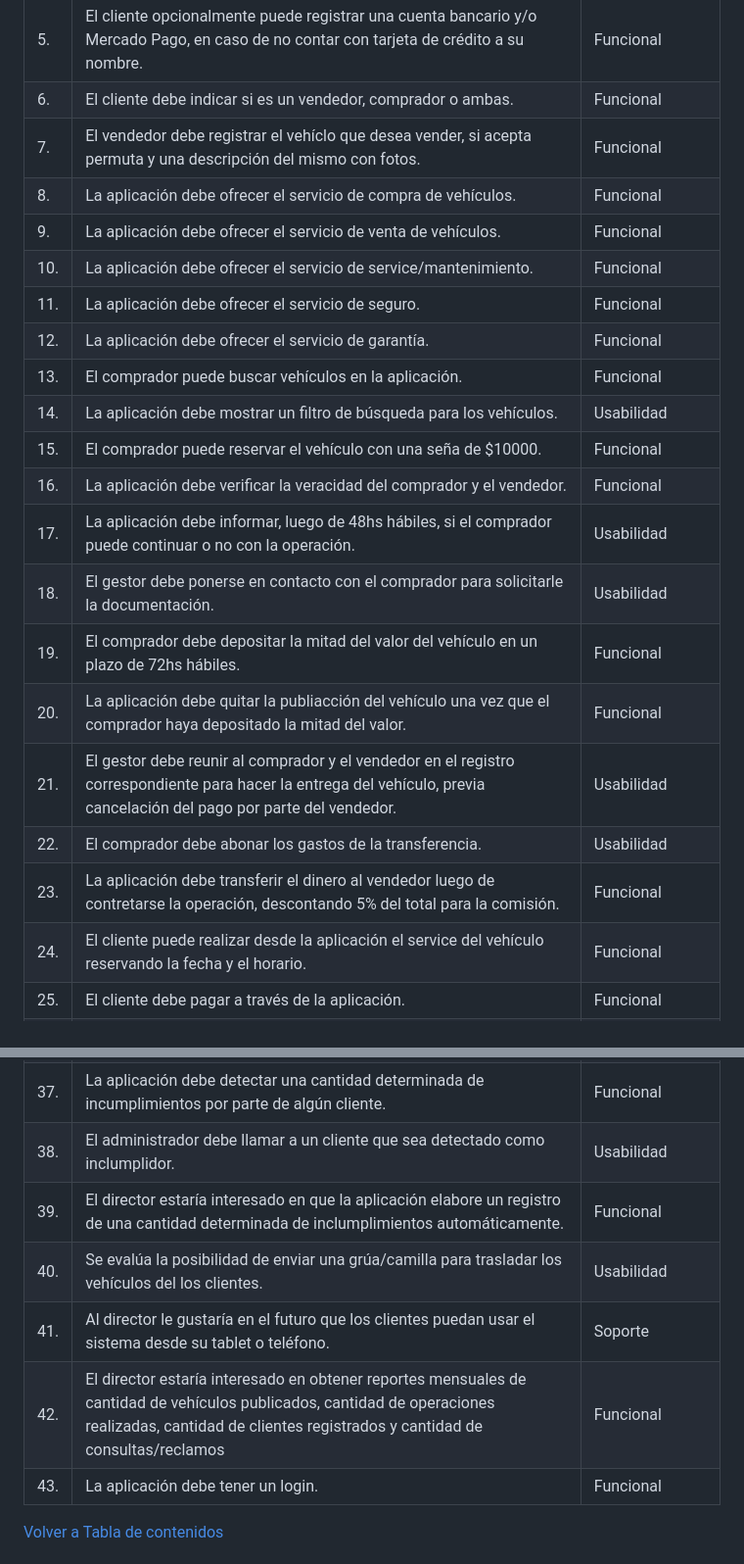
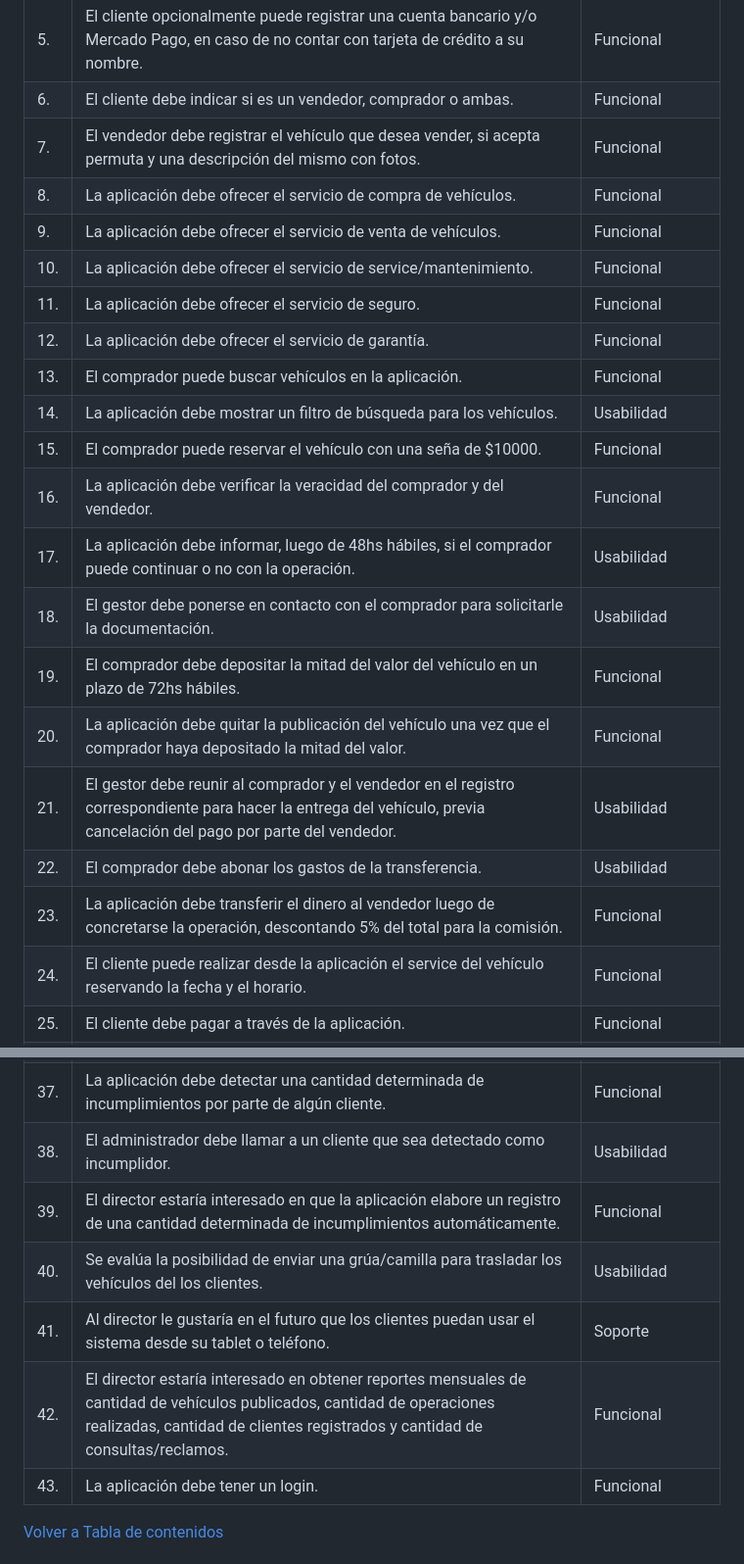
Before and after one commit to elez95/Web-Concesionaria, a Markdown page: README.md, 2 parts joined by grey strips. Shown at 98% size. GitHub-like rendering.

Commit message:
corrección ortografía tabla requerimientos

```diff
--- a/README.md
+++ b/README.md
@@ -200,7 +200,7 @@ El siguiente documento presenta el análisis de requerimientos de la solicitud d
 </tr>
  <tr>
   <td>7.</td>
-  <td>El vendedor debe registrar el vehíclo que desea vender, si acepta permuta y una descripción del mismo con fotos.</td>
+  <td>El vendedor debe registrar el vehículo que desea vender, si acepta permuta y una descripción del mismo con fotos.</td>
   <td>Funcional</td>
 </tr>
  <tr>
@@ -245,7 +245,7 @@ El siguiente documento presenta el análisis de requerimientos de la solicitud d
 </tr>
  <tr>
   <td>16.</td>
-  <td>La aplicación debe verificar la veracidad del comprador y el vendedor.</td>
+  <td>La aplicación debe verificar la veracidad del comprador y del vendedor.</td>
   <td>Funcional</td>
 </tr>
  <tr>
@@ -265,7 +265,7 @@ El siguiente documento presenta el análisis de requerimientos de la solicitud d
 </tr>
  <tr>
   <td>20.</td>
-  <td>La aplicación debe quitar la publiacción del vehículo una vez que el comprador haya depositado la mitad del valor.</td>
+  <td>La aplicación debe quitar la publicación del vehículo una vez que el comprador haya depositado la mitad del valor.</td>
   <td>Funcional</td>
 </tr>
  <tr>
@@ -280,7 +280,7 @@ El siguiente documento presenta el análisis de requerimientos de la solicitud d
 </tr>
  <tr>
   <td>23.</td>
-  <td>La aplicación debe transferir el dinero al vendedor luego de contretarse la operación, descontando 5% del total para la comisión.</td>
+  <td>La aplicación debe transferir el dinero al vendedor luego de concretarse la operación, descontando 5% del total para la comisión.</td>
   <td>Funcional</td>
 </tr>
  <tr>
@@ -355,12 +355,12 @@ El siguiente documento presenta el análisis de requerimientos de la solicitud d
 </tr>
  <tr>
   <td>38.</td>
-  <td>El administrador debe llamar a un cliente que sea detectado como inclumplidor.</td>
+  <td>El administrador debe llamar a un cliente que sea detectado como incumplidor.</td>
   <td>Usabilidad</td>
 </tr>
  <tr>
   <td>39.</td>
-  <td>El director estaría interesado en que la aplicación elabore un registro de una cantidad determinada de inclumplimientos automáticamente.</td>
+  <td>El director estaría interesado en que la aplicación elabore un registro de una cantidad determinada de incumplimientos automáticamente.</td>
   <td>Funcional</td>
 </tr>
  <tr>
@@ -375,7 +375,7 @@ El siguiente documento presenta el análisis de requerimientos de la solicitud d
 </tr>
  <tr>
   <td>42.</td>
-  <td>El director estaría interesado en obtener reportes mensuales de cantidad de vehículos publicados, cantidad de operaciones realizadas, cantidad de clientes registrados y cantidad de consultas/reclamos</td>
+  <td>El director estaría interesado en obtener reportes mensuales de cantidad de vehículos publicados, cantidad de operaciones realizadas, cantidad de clientes registrados y cantidad de consultas/reclamos.</td>
   <td>Funcional</td>
 </tr>
 <tr>
```
